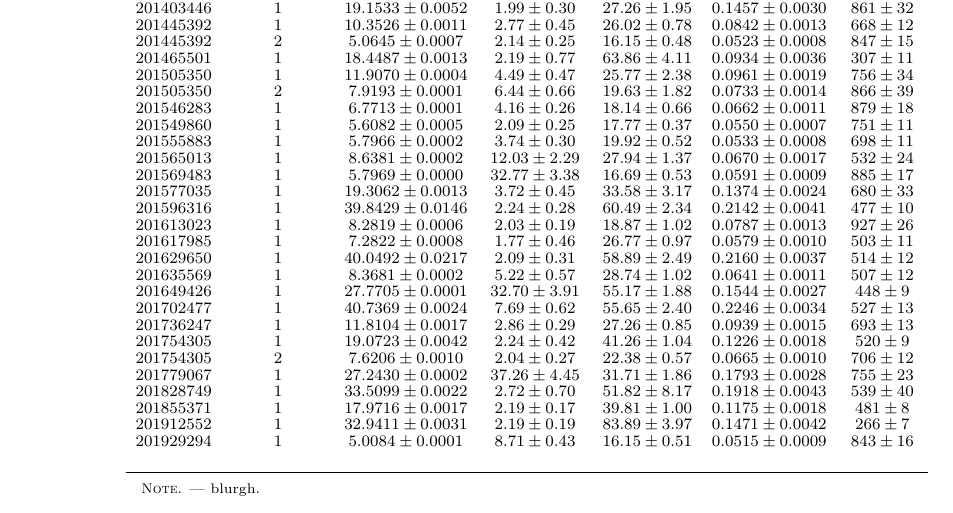
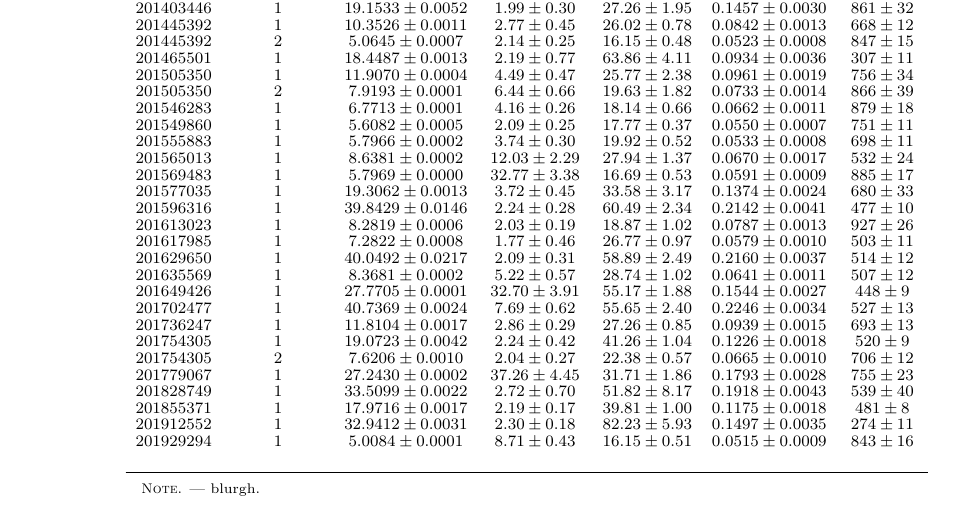
Before and after one commit to benmontet/k2-characterization, a LaTeX document (ms.tex, which reads table_planets.tex): part of page 14 of 18, cut so that both start at the same text. Compiled offline with pdfLaTeX; a missing bibliography style is replaced by a similar one.

Commit message:
spectroscopic parameters

```diff
--- a/table_planets.tex
+++ b/table_planets.tex
@@ -47,7 +47,7 @@ $201754305$ & $2$ & $7.6206 \pm {0.0010}$ & $2.04 \pm {0.27}$ & $22.38 \pm {0.57
 $201779067$ & $1$ & $27.2430 \pm {0.0002}$ & $37.26 \pm {4.45}$ & $31.71 \pm {1.86}$ & $0.1793 \pm {0.0028}$ & $755 \pm {23} $ \\
 $201828749$ & $1$ & $33.5099 \pm {0.0022}$ & $2.72 \pm {0.70}$ & $51.82 \pm {8.17}$ & $0.1918 \pm {0.0043}$ & $539 \pm {40} $ \\
 $201855371$ & $1$ & $17.9716 \pm {0.0017}$ & $2.19 \pm {0.17}$ & $39.81 \pm {1.00}$ & $0.1175 \pm {0.0018}$ & $481 \pm {8} $ \\
-$201912552$ & $1$ & $32.9411 \pm {0.0031}$ & $2.19 \pm {0.19}$ & $83.89 \pm {3.97}$ & $0.1471 \pm {0.0042}$ & $266 \pm {7} $ \\
+$201912552$ & $1$ & $32.9412 \pm {0.0031}$ & $2.30 \pm {0.18}$ & $82.23 \pm {5.93}$ & $0.1497 \pm {0.0035}$ & $274 \pm {11} $ \\
 $201929294$ & $1$ & $5.0084 \pm {0.0001}$ & $8.71 \pm {0.43}$ & $16.15 \pm {0.51}$ & $0.0515 \pm {0.0009}$ & $843 \pm {16} $ \\
 \enddata
 \tablecomments{blurgh.}
```
